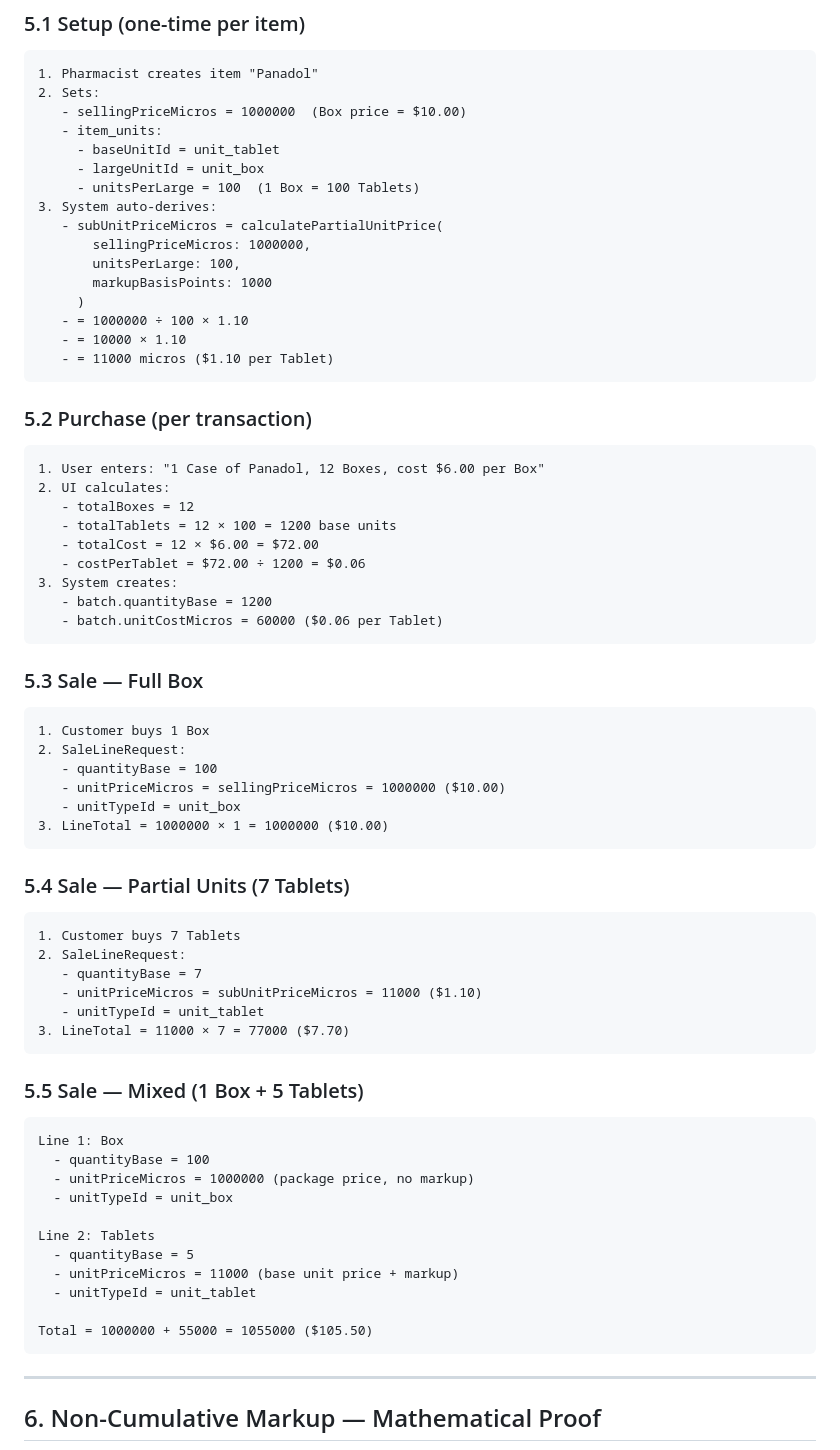
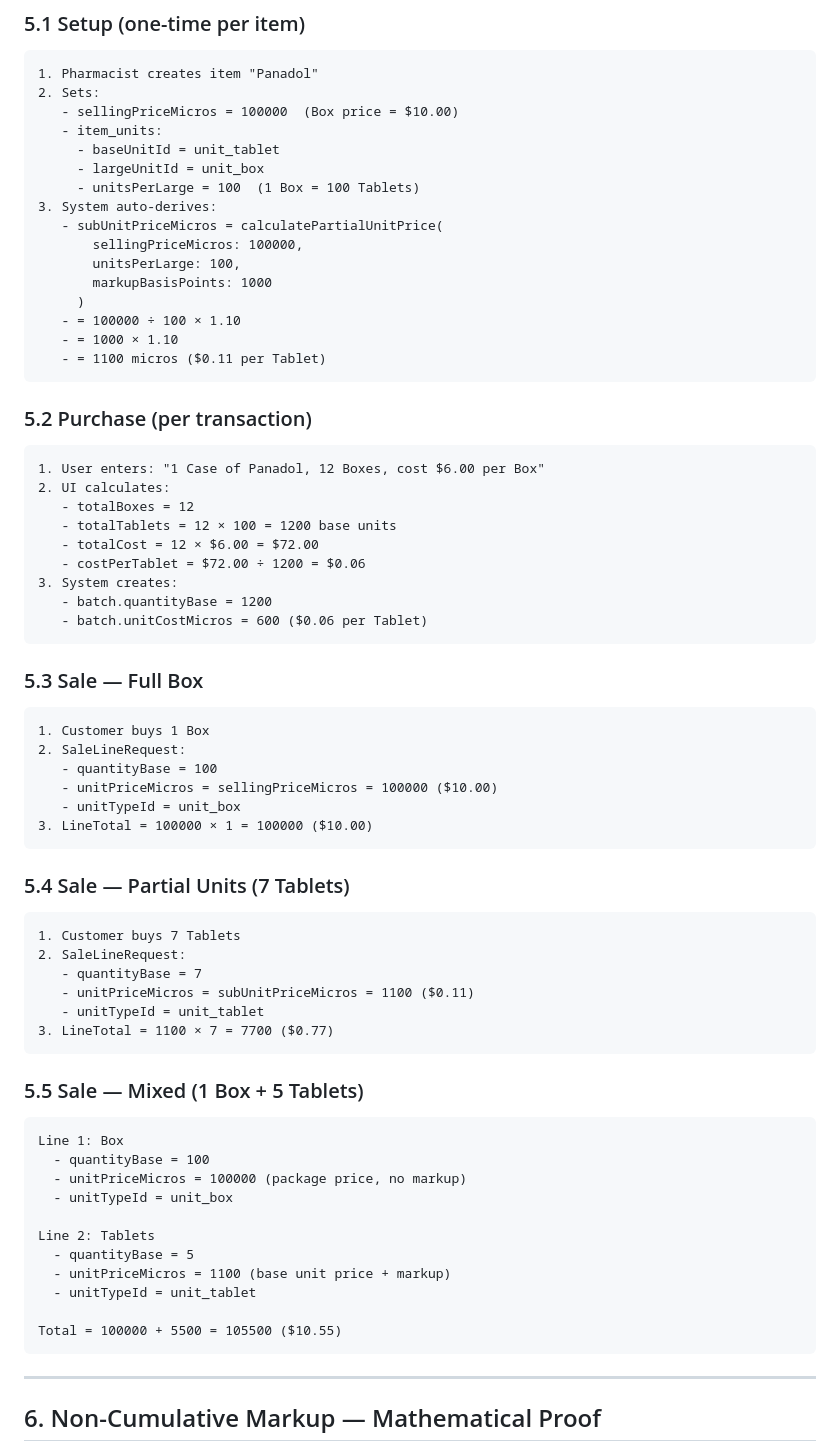
Before and after one commit to abo3dam-hub/pharmacy-pos, a Markdown page: PHASE6-PRICING-ANCHOR-CLARIFICATION.md, the part around one of its changes. Rendered like a GitHub page.

Commit message:
docs: fix arithmetic errors in pricing anchor clarification (micro-unit scale corrections)

````diff
--- a/PHASE6-PRICING-ANCHOR-CLARIFICATION.md
+++ b/PHASE6-PRICING-ANCHOR-CLARIFICATION.md
@@ -186,20 +179,20 @@ The current schema is **sufficient** for Phase 6 pricing. The three-tier model w
 ```
 1. Pharmacist creates item "Panadol"
 2. Sets:
-   - sellingPriceMicros = 1000000  (Box price = $10.00)
+   - sellingPriceMicros = 100000  (Box price = $10.00)
    - item_units:
      - baseUnitId = unit_tablet
      - largeUnitId = unit_box
      - unitsPerLarge = 100  (1 Box = 100 Tablets)
 3. System auto-derives:
    - subUnitPriceMicros = calculatePartialUnitPrice(
-       sellingPriceMicros: 1000000,
+       sellingPriceMicros: 100000,
        unitsPerLarge: 100,
        markupBasisPoints: 1000
      )
-   - = 1000000 ÷ 100 × 1.10
-   - = 10000 × 1.10
-   - = 11000 micros ($1.10 per Tablet)
+   - = 100000 ÷ 100 × 1.10
+   - = 1000 × 1.10
+   - = 1100 micros ($0.11 per Tablet)
 ```
 
 ### 5.2 Purchase (per transaction)
@@ -213,7 +206,7 @@ The current schema is **sufficient** for Phase 6 pricing. The three-tier model w
    - costPerTablet = $72.00 ÷ 1200 = $0.06
 3. System creates:
    - batch.quantityBase = 1200
-   - batch.unitCostMicros = 60000 ($0.06 per Tablet)
+   - batch.unitCostMicros = 600 ($0.06 per Tablet)
 ```
 
 ### 5.3 Sale — Full Box
@@ -222,9 +215,9 @@ The current schema is **sufficient** for Phase 6 pricing. The three-tier model w
 1. Customer buys 1 Box
 2. SaleLineRequest:
    - quantityBase = 100
-   - unitPriceMicros = sellingPriceMicros = 1000000 ($10.00)
+   - unitPriceMicros = sellingPriceMicros = 100000 ($10.00)
    - unitTypeId = unit_box
-3. LineTotal = 1000000 × 1 = 1000000 ($10.00)
+3. LineTotal = 100000 × 1 = 100000 ($10.00)
 ```
 
 ### 5.4 Sale — Partial Units (7 Tablets)
@@ -233,9 +226,9 @@ The current schema is **sufficient** for Phase 6 pricing. The three-tier model w
 1. Customer buys 7 Tablets
 2. SaleLineRequest:
    - quantityBase = 7
-   - unitPriceMicros = subUnitPriceMicros = 11000 ($1.10)
+   - unitPriceMicros = subUnitPriceMicros = 1100 ($0.11)
    - unitTypeId = unit_tablet
-3. LineTotal = 11000 × 7 = 77000 ($7.70)
+3. LineTotal = 1100 × 7 = 7700 ($0.77)
 ```
 
 ### 5.5 Sale — Mixed (1 Box + 5 Tablets)
@@ -243,15 +236,15 @@ The current schema is **sufficient** for Phase 6 pricing. The three-tier model w
 ```
 Line 1: Box
   - quantityBase = 100
-  - unitPriceMicros = 1000000 (package price, no markup)
+  - unitPriceMicros = 100000 (package price, no markup)
   - unitTypeId = unit_box
 
 Line 2: Tablets
   - quantityBase = 5
-  - unitPriceMicros = 11000 (base unit price + markup)
+  - unitPriceMicros = 1100 (base unit price + markup)
   - unitTypeId = unit_tablet
 
-Total = 1000000 + 55000 = 1055000 ($105.50)
+Total = 100000 + 5500 = 105500 ($10.55)
 ```
 
 ---
````
Also changed, not shown: other parts of PHASE6-PRICING-ANCHOR-CLARIFICATION.md (+8 -15 lines).
